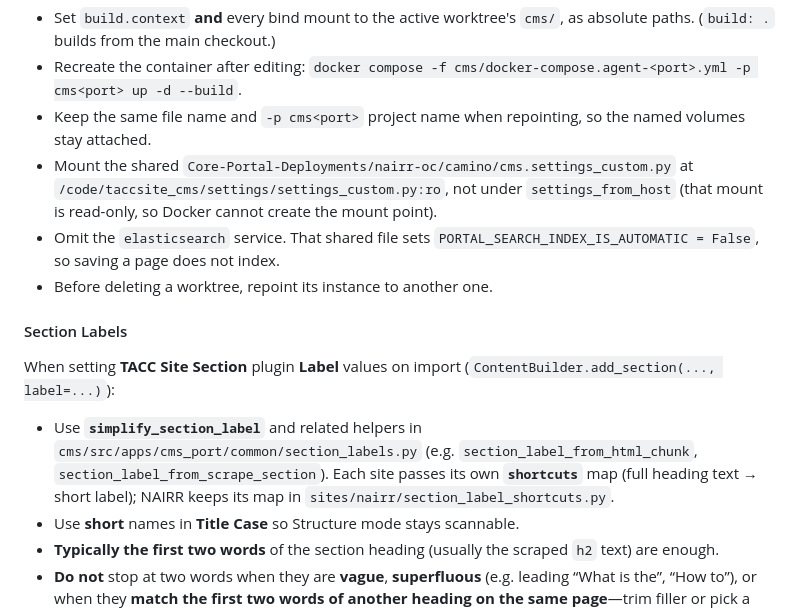
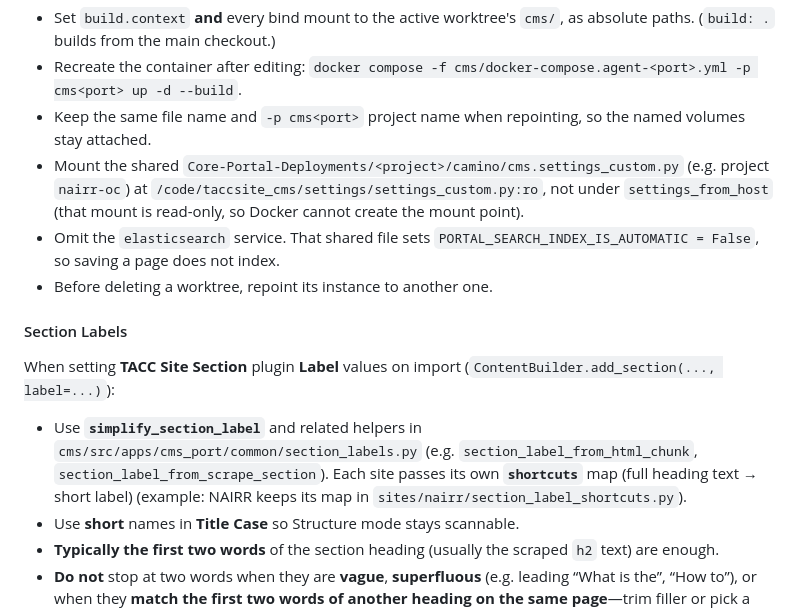
Before and after one commit to TACC/Core-CMS-Port, a Markdown page: AGENTS.md, the part around the change. Drawn GitHub-style.

Commit message:
docs(AGENTS): nairr is example, not constant

```diff
--- a/AGENTS.md
+++ b/AGENTS.md
@@ -57,7 +57,7 @@ Per-instance files `cms/docker-compose.agent-<port>.yml` (gitignored) live in th
 - Set `build.context` **and** every bind mount to the active worktree's `cms/`, as absolute paths. (`build: .` builds from the main checkout.)
 - Recreate the container after editing: `docker compose -f cms/docker-compose.agent-<port>.yml -p cms<port> up -d --build`.
 - Keep the same file name and `-p cms<port>` project name when repointing, so the named volumes stay attached.
-- Mount the shared `Core-Portal-Deployments/nairr-oc/camino/cms.settings_custom.py` at `/code/taccsite_cms/settings/settings_custom.py:ro`, not under `settings_from_host` (that mount is read-only, so Docker cannot create the mount point).
+- Mount the shared `Core-Portal-Deployments/<project>/camino/cms.settings_custom.py` (e.g. project `nairr-oc`) at `/code/taccsite_cms/settings/settings_custom.py:ro`, not under `settings_from_host` (that mount is read-only, so Docker cannot create the mount point).
 - Omit the `elasticsearch` service. That shared file sets `PORTAL_SEARCH_INDEX_IS_AUTOMATIC = False`, so saving a page does not index.
 - Before deleting a worktree, repoint its instance to another one.
 
@@ -65,7 +65,7 @@ Per-instance files `cms/docker-compose.agent-<port>.yml` (gitignored) live in th
 
 When setting **TACC Site Section** plugin **Label** values on import (`ContentBuilder.add_section(..., label=...)`):
 
-- Use **`simplify_section_label`** and related helpers in `cms/src/apps/cms_port/common/section_labels.py` (e.g. `section_label_from_html_chunk`, `section_label_from_scrape_section`). Each site passes its own **`shortcuts`** map (full heading text → short label); NAIRR keeps its map in `sites/nairr/section_label_shortcuts.py`.
+- Use **`simplify_section_label`** and related helpers in `cms/src/apps/cms_port/common/section_labels.py` (e.g. `section_label_from_html_chunk`, `section_label_from_scrape_section`). Each site passes its own **`shortcuts`** map (full heading text → short label) (example: NAIRR keeps its map in `sites/nairr/section_label_shortcuts.py`).
 - Use **short** names in **Title Case** so Structure mode stays scannable.
 - **Typically the first two words** of the section heading (usually the scraped `h2` text) are enough.
 - **Do not** stop at two words when they are **vague**, **superfluous** (e.g. leading “What is the”, “How to”), or when they **match the first two words of another heading on the same page**—trim filler or pick a distinct short label instead (add a ``shortcuts`` entry keyed by full heading text).
```
